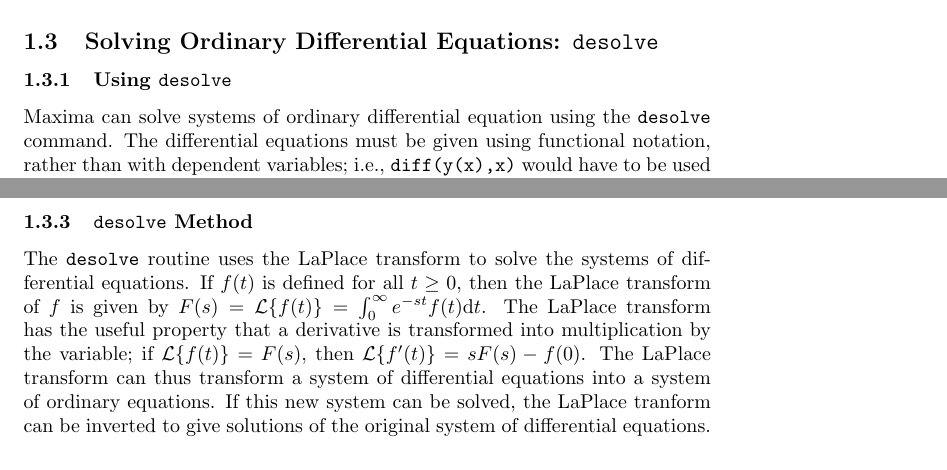
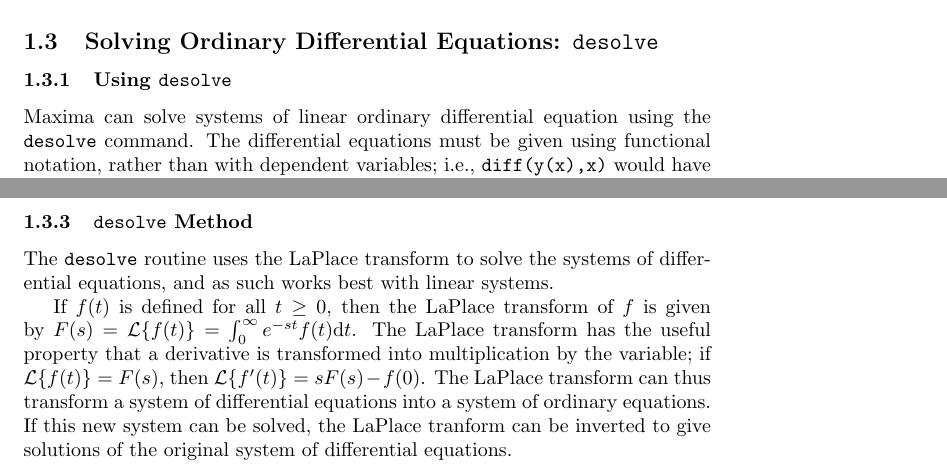
Before and after one commit to calyau/maxima, a LaTeX document (doc/maximabook/odes/odes.tex): two parts of page 7 of 7, joined at a grey line, cut so that both start at the same text. Compiled offline with pdfLaTeX; a LaTeX package or settings file that is missing is left out.

Commit message:
Added a note to the desolve section, saying it works best with linear odes.

```diff
--- a/doc/maximabook/odes/odes.tex
+++ b/doc/maximabook/odes/odes.tex
@@ -591,8 +591,8 @@ yp;
 
 \subsubsection{Using \texttt{desolve}}
 
-Maxima can solve systems of ordinary differential equation using the
-\texttt{desolve} command. The differential
+Maxima can solve systems of linear ordinary differential equation
+using the  \texttt{desolve} command. The differential
 equations must be given using functional notation, rather than with
 dependent variables; i.e., \texttt{diff(y(x),x)} would have to be used
 rather than \texttt{diff(y,x)} to denote the derivative.
@@ -661,7 +661,9 @@ desolve([de1,de2],[f(x),g(x)]);
 \subsubsection{\texttt{desolve} Method}
 
 The \texttt{desolve} routine uses the LaPlace transform to solve the
-systems of differential equations.
+systems of differential equations, and as such works best with linear
+systems.
+
 If $f(t)$ is defined for all $t \ge 0$, then the LaPlace transform of
 $f$ is given by $F(s)={\cal L}\{f(t)\} = \int_0^\infty
 e^{-st}f(t)\textrm{d}t$.   The LaPlace transform has the useful
```
